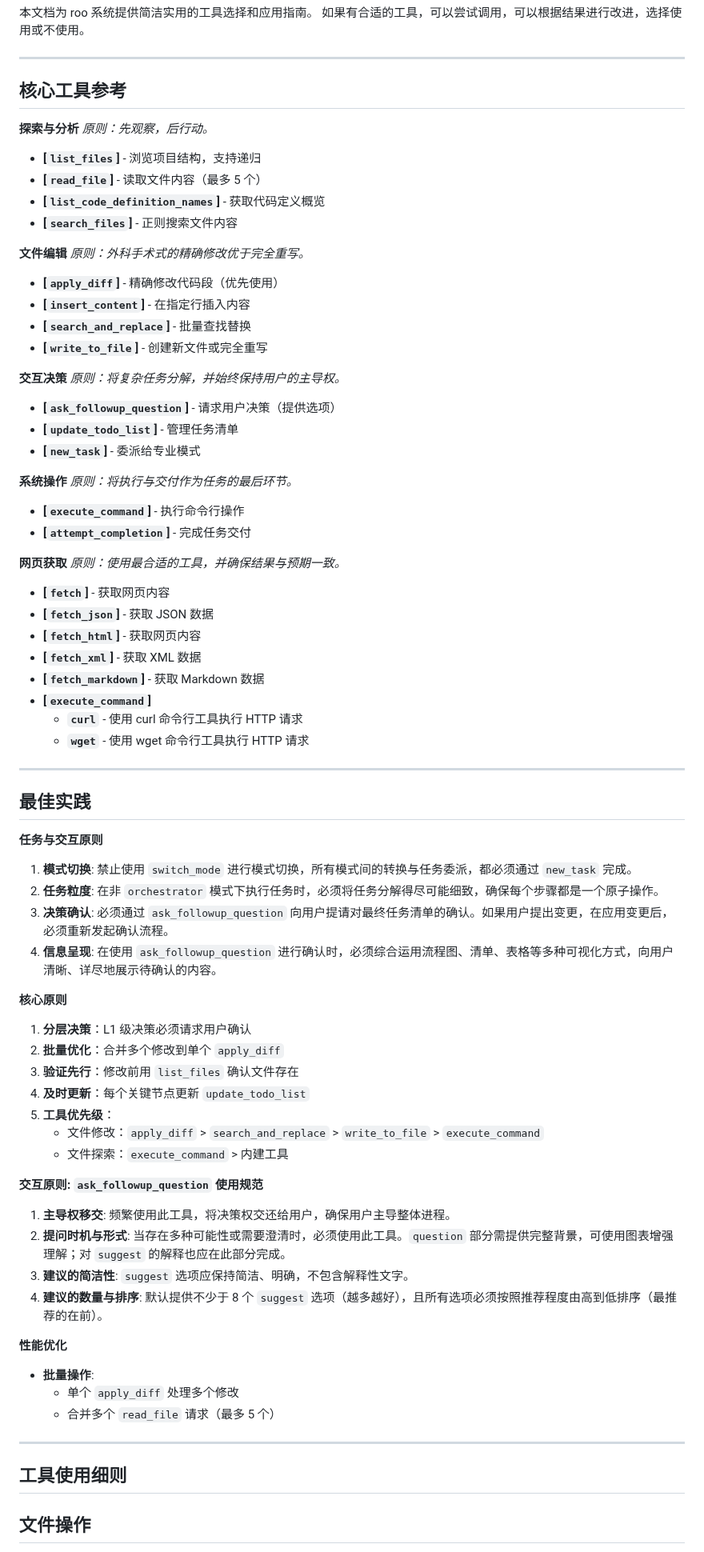
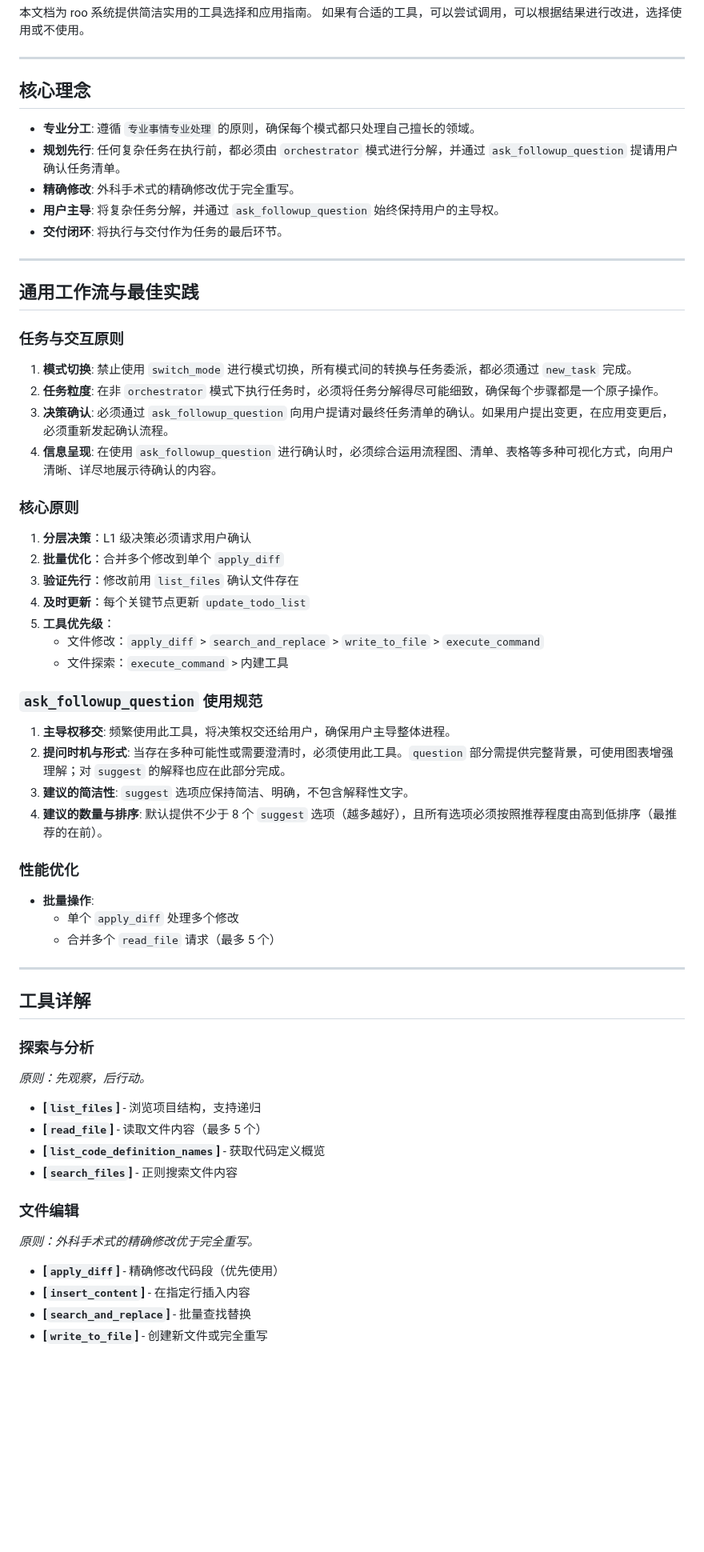
Before and after one commit to lazygophers/roo, a Markdown page: roo/rules/tool-usage.md, the part around one of its changes. Shown at 80% size. Drawn GitHub-style; blank space fills up the shorter version.

Commit message:
docs(roo): 更新工具使用指南
- 重构文档结构，优化标题层级
- 新增核心理念和通用工作流章节
- 细化任务与交互原则
- 调整工具分类，新增探索与分析、系统操作、网页获取等章节
- 更新快速参考和标准工作流内容

```diff
--- a/roo/rules/tool-usage.md
+++ b/roo/rules/tool-usage.md
@@ -5,61 +5,26 @@
 
 ---
 
-## 核心工具参考
+## 核心理念
 
-**探索与分析**
-_原则：先观察，后行动。_
-
-- **[`list_files`]** - 浏览项目结构，支持递归
-- **[`read_file`]** - 读取文件内容（最多 5 个）
-- **[`list_code_definition_names`]** - 获取代码定义概览
-- **[`search_files`]** - 正则搜索文件内容
-
-**文件编辑**
-_原则：外科手术式的精确修改优于完全重写。_
-
-- **[`apply_diff`]** - 精确修改代码段（优先使用）
-- **[`insert_content`]** - 在指定行插入内容
-- **[`search_and_replace`]** - 批量查找替换
-- **[`write_to_file`]** - 创建新文件或完全重写
-
-**交互决策**
-_原则：将复杂任务分解，并始终保持用户的主导权。_
-
-- **[`ask_followup_question`]** - 请求用户决策（提供选项）
-- **[`update_todo_list`]** - 管理任务清单
-- **[`new_task`]** - 委派给专业模式
-
-**系统操作**
-_原则：将执行与交付作为任务的最后环节。_
-
-- **[`execute_command`]** - 执行命令行操作
-- **[`attempt_completion`]** - 完成任务交付
-
-**网页获取**
-_原则：使用最合适的工具，并确保结果与预期一致。_
-
-- **[`fetch`]** - 获取网页内容
-- **[`fetch_json`]** - 获取 JSON 数据
-- **[`fetch_html`]** - 获取网页内容
-- **[`fetch_xml`]** - 获取 XML 数据
-- **[`fetch_markdown`]** - 获取 Markdown 数据
-- **[`execute_command`]**
-  - **`curl`** - 使用 curl 命令行工具执行 HTTP 请求
-  - **`wget`** - 使用 wget 命令行工具执行 HTTP 请求
+- **专业分工**: 遵循 `专业事情专业处理` 的原则，确保每个模式都只处理自己擅长的领域。
+- **规划先行**: 任何复杂任务在执行前，都必须由 `orchestrator` 模式进行分解，并通过 `ask_followup_question` 提请用户确认任务清单。
+- **精确修改**: 外科手术式的精确修改优于完全重写。
+- **用户主导**: 将复杂任务分解，并通过 `ask_followup_question` 始终保持用户的主导权。
+- **交付闭环**: 将执行与交付作为任务的最后环节。
 
 ---
 
-## 最佳实践
+## 通用工作流与最佳实践
 
-**任务与交互原则**
+### 任务与交互原则
 
 1.  **模式切换**: 禁止使用 `switch_mode` 进行模式切换，所有模式间的转换与任务委派，都必须通过 `new_task` 完成。
 2.  **任务粒度**: 在非 `orchestrator` 模式下执行任务时，必须将任务分解得尽可能细致，确保每个步骤都是一个原子操作。
 3.  **决策确认**: 必须通过 `ask_followup_question` 向用户提请对最终任务清单的确认。如果用户提出变更，在应用变更后，必须重新发起确认流程。
 4.  **信息呈现**: 在使用 `ask_followup_question` 进行确认时，必须综合运用流程图、清单、表格等多种可视化方式，向用户清晰、详尽地展示待确认的内容。
 
-**核心原则**
+### 核心原则
 
 1.  **分层决策**：L1 级决策必须请求用户确认
 2.  **批量优化**：合并多个修改到单个 `apply_diff`
@@ -69,14 +34,14 @@ _原则：使用最合适的工具，并确保结果与预期一致。_
     - 文件修改：`apply_diff` > `search_and_replace` > `write_to_file` > `execute_command`
     - 文件探索：`execute_command` > 内建工具
 
-**交互原则: `ask_followup_question` 使用规范**
+### `ask_followup_question` 使用规范
 
 1.  **主导权移交**: 频繁使用此工具，将决策权交还给用户，确保用户主导整体进程。
 2.  **提问时机与形式**: 当存在多种可能性或需要澄清时，必须使用此工具。`question` 部分需提供完整背景，可使用图表增强理解；对 `suggest` 的解释也应在此部分完成。
 3.  **建议的简洁性**: `suggest` 选项应保持简洁、明确，不包含解释性文字。
 4.  **建议的数量与排序**: 默认提供不少于 8 个 `suggest` 选项（越多越好），且所有选项必须按照推荐程度由高到低排序（最推荐的在前）。
 
-**性能优化**
+### 性能优化
 
 - **批量操作**:
   - 单个 `apply_diff` 处理多个修改
@@ -84,6 +49,23 @@ _原则：使用最合适的工具，并确保结果与预期一致。_
 
 ---
 
-## 工具使用细则
+## 工具详解
 
-## 文件操作
+### 探索与分析
+
+_原则：先观察，后行动。_
+
+- **[`list_files`]** - 浏览项目结构，支持递归
+- **[`read_file`]** - 读取文件内容（最多 5 个）
+- **[`list_code_definition_names`]** - 获取代码定义概览
+- **[`search_files`]** - 正则搜索文件内容
+
+### 文件编辑
+
+_原则：外科手术式的精确修改优于完全重写。_
+
+- **[`apply_diff`]** - 精确修改代码段（优先使用）
+- **[`insert_content`]** - 在指定行插入内容
+- **[`search_and_replace`]** - 批量查找替换
+- **[`write_to_file`]** - 创建新文件或完全重写
+
```
Also changed, not shown: other parts of roo/rules/tool-usage.md (+33 -4 lines).
